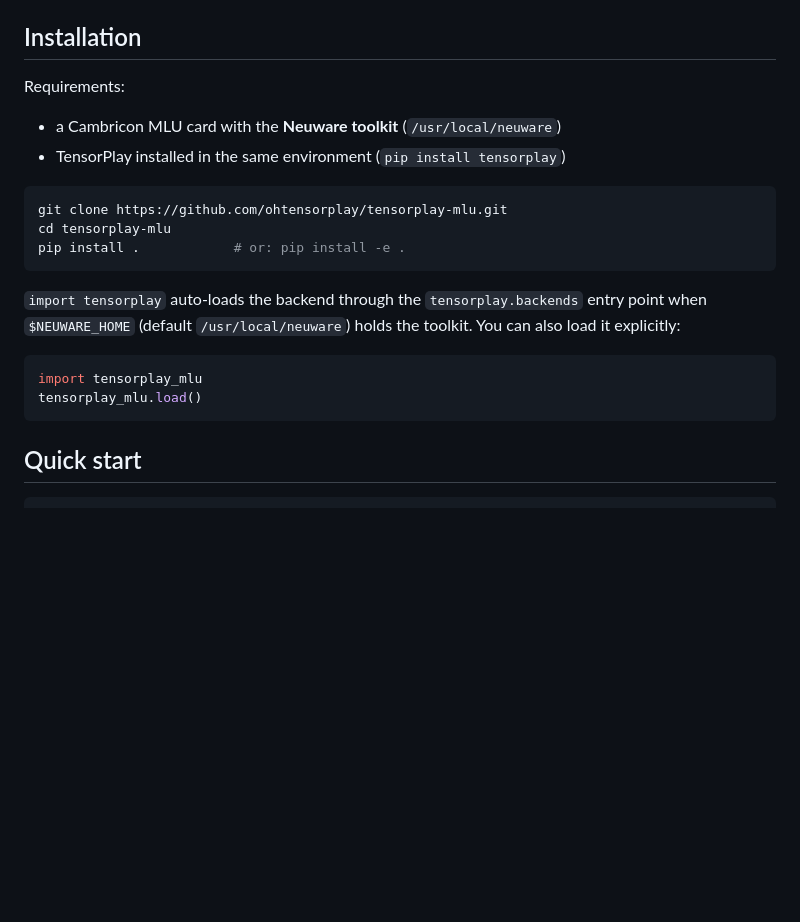
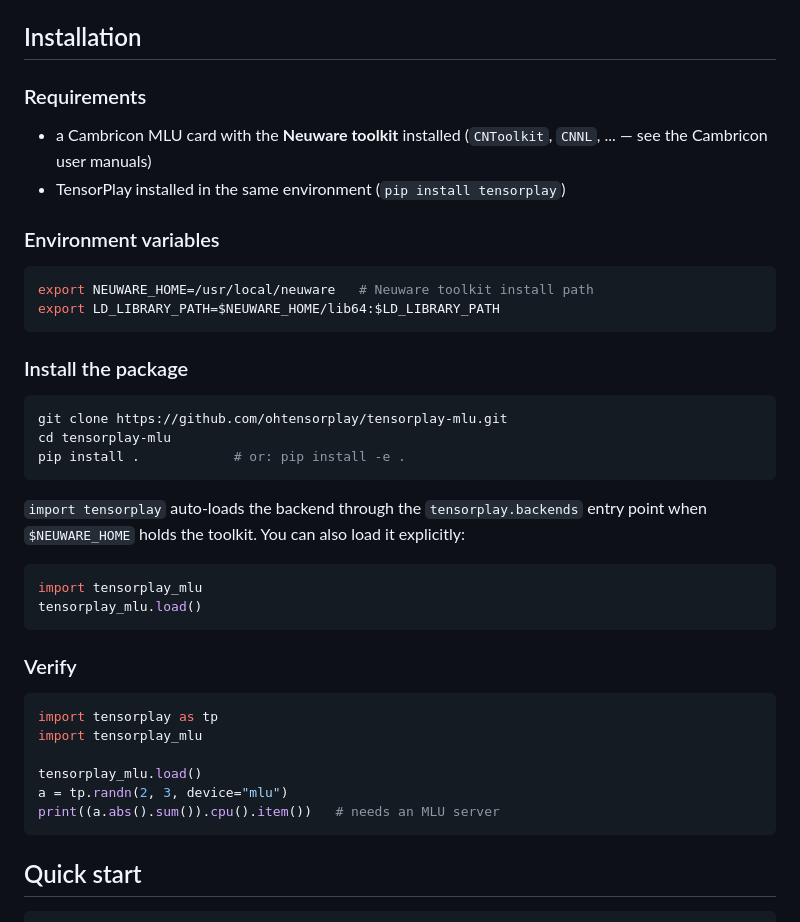
Before and after one commit to ohtensorplay/tensorplay-mlu, a Markdown page: README.md, the part around one of its changes. Drawn GitHub-style; blank space fills up the shorter version.

````diff
--- a/README.md
+++ b/README.md
@@ -45,10 +47,20 @@ under `~/.cache/tensorplay_extensions`.
 
 ## Installation
 
-Requirements:
+### Requirements
 
-- a Cambricon MLU card with the **Neuware toolkit** (`/usr/local/neuware`)
+- a Cambricon MLU card with the **Neuware toolkit** installed
+  (`CNToolkit`, `CNNL`, ... — see the Cambricon user manuals)
 - TensorPlay installed in the same environment (`pip install tensorplay`)
+
+### Environment variables
+
+```bash
+export NEUWARE_HOME=/usr/local/neuware   # Neuware toolkit install path
+export LD_LIBRARY_PATH=$NEUWARE_HOME/lib64:$LD_LIBRARY_PATH
+```
+
+### Install the package
 
 ```bash
 git clone https://github.com/ohtensorplay/tensorplay-mlu.git
@@ -57,12 +69,23 @@ pip install .            # or: pip install -e .
 ```
 
 `import tensorplay` auto-loads the backend through the `tensorplay.backends`
-entry point when `$NEUWARE_HOME` (default `/usr/local/neuware`) holds the
-toolkit.  You can also load it explicitly:
+entry point when `$NEUWARE_HOME` holds the toolkit.  You can also load it
+explicitly:
 
 ```python
 import tensorplay_mlu
 tensorplay_mlu.load()
+```
+
+### Verify
+
+```python
+import tensorplay as tp
+import tensorplay_mlu
+
+tensorplay_mlu.load()
+a = tp.randn(2, 3, device="mlu")
+print((a.abs().sum()).cpu().item())   # needs an MLU server
 ```
 
 ## Quick start
````
Also changed, not shown: other parts of README.md (+32 -2 lines), README.zh.md (added, +249 -0 lines), docs/images/benchmark-ratio-dark.png (added), docs/images/benchmark-ratio.png (added).
